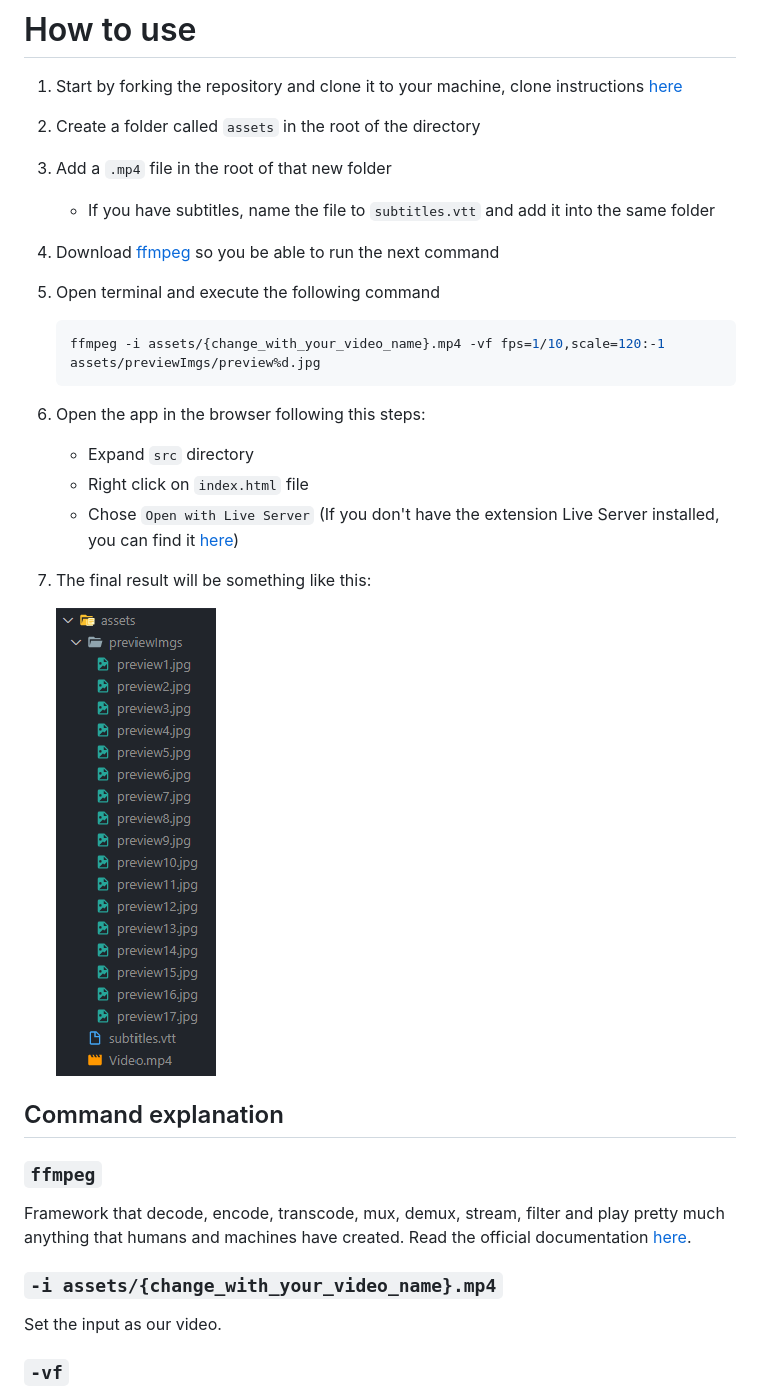
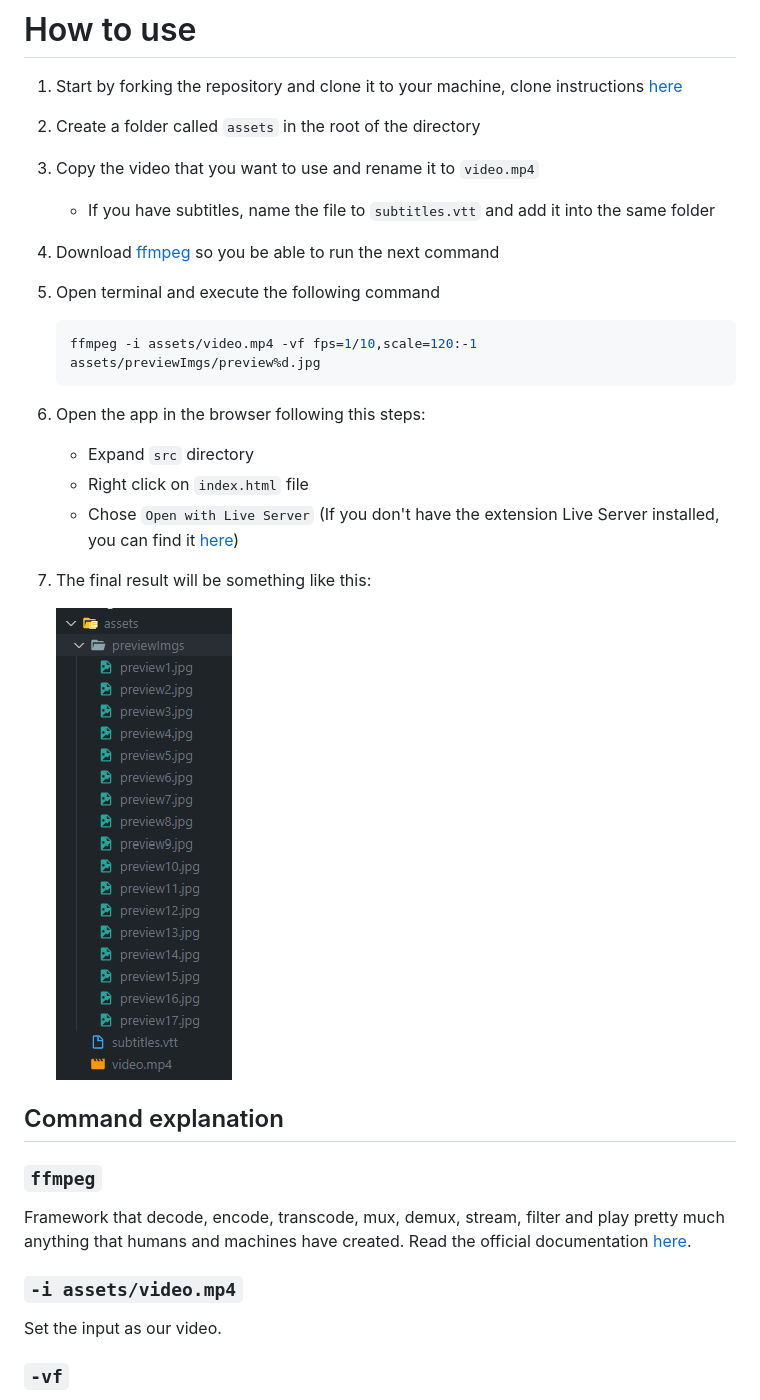
Before and after one commit to pncsoares/youtube-video-player-clone, a Markdown page: README.md, the part around the change. Drawn GitHub-style; pictures changed too: .github/assets-folder-content.png.

Commit message:
Change the video name to video.mp4 in the instructions

````diff
--- a/README.md
+++ b/README.md
@@ -10,12 +10,12 @@ You can play any video that you want, just follow the instructions below 👇
 
 1. Start by forking the repository and clone it to your machine, clone instructions [here](#clone-repository)
 1. Create a folder called `assets` in the root of the directory
-1. Add a `.mp4` file in the root of that new folder
+1. Copy the video that you want to use and rename it to `video.mp4`
    -  If you have subtitles, name the file to `subtitles.vtt` and add it into the same folder
 1. Download [ffmpeg](https://ffmpeg.org/download.html) so you be able to run the next command
 1. Open terminal and execute the following command
    ```bash
-   ffmpeg -i assets/{change_with_your_video_name}.mp4 -vf fps=1/10,scale=120:-1 assets/previewImgs/preview%d.jpg
+   ffmpeg -i assets/video.mp4 -vf fps=1/10,scale=120:-1 assets/previewImgs/preview%d.jpg
    ```
 1. Open the app in the browser following this steps:
    - Expand `src` directory
@@ -30,7 +30,7 @@ You can play any video that you want, just follow the instructions below 👇
 ### `ffmpeg`
 Framework that decode, encode, transcode, mux, demux, stream, filter and play pretty much anything that humans and machines have created. Read the official documentation [here](https://ffmpeg.org/about.html).
 
-### `-i assets/{change_with_your_video_name}.mp4`
+### `-i assets/video.mp4`
 Set the input as our video.
 
 ### `-vf`
````
